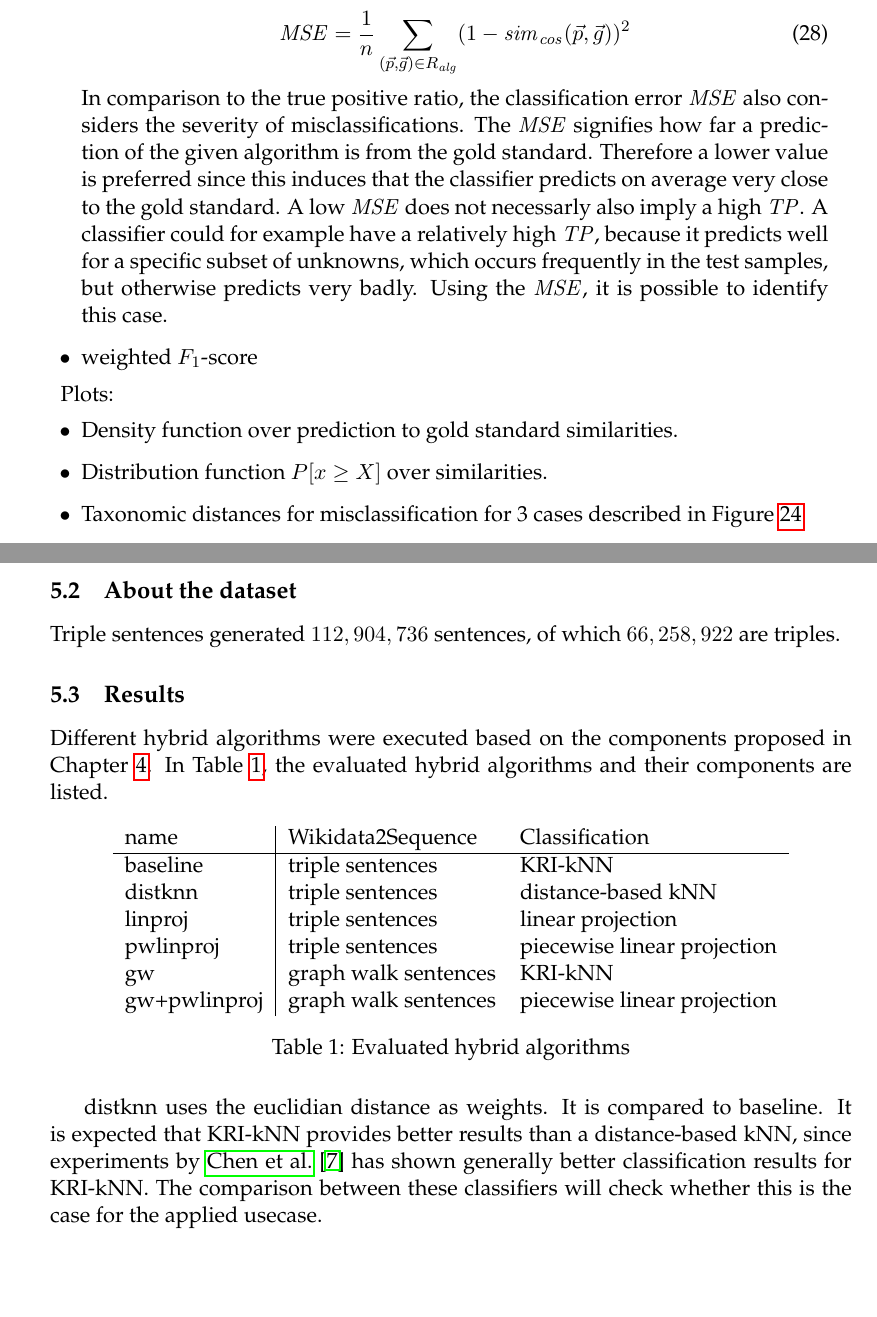
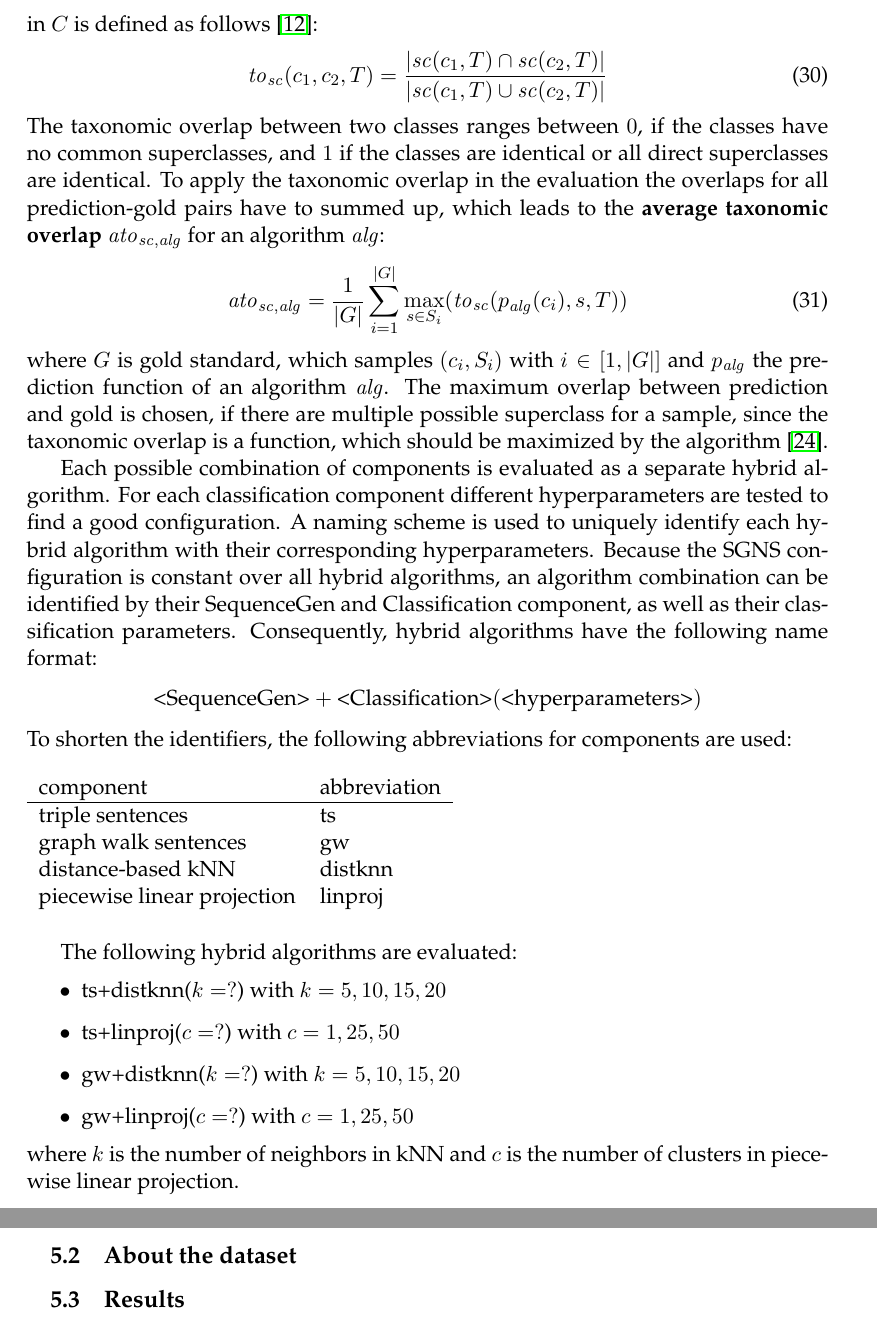
Before and after one commit to AlexBaier/bachelorthesis, a LaTeX thesis (thesis/thesis.ltx, which reads thesis/evaluation.ltx, thesis/foundations.ltx): two parts of pages 51 and 52 of 59, joined at a grey line, cut at the place of the change, the shorter picture padded with empty space. The pictures show the PDF file thesis/thesis.pdf that the author committed with the source.

Commit message:
Revised Section "Method".

```diff
--- a/thesis/evaluation.ltx
+++ b/thesis/evaluation.ltx
@@ -20,0 +11,3 @@ Additionally, the taxonomic distance allows to evaluate other characteristics of
+\begin{align}
+&\mathit{acc}_\mathit{alg} = \frac{1}{|G|} \sum_{i=1}^{|G|} \begin{cases} 1, & \textit{for } p_\mathit{alg}(c_i) \in S_i \\ 0, & \textit{for } p_\mathit{alg}(c_i) \notin S_i \end{cases}
+\end{align}
@@ -22 +28,37 @@ Additionally, the taxonomic distance allows to evaluate other characteristics of
+\begin{align}
+&\mathit{sc}(c, T) = \{ c_i | c_i, c \in C \land c \subclassof{T} c_i \}
+\end{align}
+where $T=(C, \_)$ is a taxonomy and $c \in C$ is a class in the taxonomy $T$.
+Based on the semantic upwards cotopy, the taxonomic overlap $\mathit{to}_\mathit{sc}$ between classes $c_1$ and $c_2$ in $C$ is defined as follows \cite{Dellschaft2006}:
+\begin{align}
+&\mathit{to}_\mathit{sc}(c_1, c_2, T) = \frac{|\mathit{sc}(c_1, T) \cap \mathit{sc}(c_2, T) |}{|\mathit{sc}(c_1, T) \cup \mathit{sc}(c_2, T) |}
+\end{align}
+The taxonomic overlap between two classes ranges between $0$, if the classes have no common superclasses, and $1$ if the classes are identical or all direct superclasses are identical.
+To apply the taxonomic overlap in the evaluation the overlaps for all prediction-gold pairs have to summed up, which leads to the \textbf{average taxonomic overlap}
+$\mathit{ato}_{\mathit{sc}, \mathit{alg}}$ for an algorithm $\mathit{alg}$:
+\begin{align}
+&\mathit{ato}_{\mathit{sc}, \mathit{alg}} =\frac{1}{|G|}  \sum_{i = 1}^{|G|} \max_{s \in S_i}(\mathit{to}_\mathit{sc}(p_\mathit{alg}(c_i), s, T))
+\end{align}
+where $G$ is gold standard, which samples $(c_i, S_i)$ with $i \in [1, |G|]$ and $p_\mathit{alg}$ the prediction function of an algorithm $\mathit{alg}$.
+The maximum overlap between prediction and gold is chosen, if there are multiple possible superclass for a sample,
+since the taxonomic overlap is a function, which should be maximized by the algorithm \cite{Kosmopoulos2014}.
+
+Each possible combination of components is evaluated as a separate hybrid algorithm.
+For each classification component different hyperparameters are tested to find a good configuration.
+A naming scheme is used to uniquely identify each hybrid algorithm with their corresponding hyperparameters.
+Because the SGNS configuration is constant over all hybrid algorithms, an algorithm combination can be identified by their SequenceGen and Classification component,
+as well as their classification parameters.
+Consequently, hybrid algorithms have the following name format:
+\begin{align*}
+&\text{<SequenceGen>}+\text{<Classification>}(\text{<hyperparameters>})
+\end{align*}
+To shorten the identifiers, the following abbreviations for components are used:
 \begin{figure}[H]
+\begin{tabular}{l l}
+component & abbreviation \\
+\hline
+triple sentences & ts \\
+graph walk sentences & gw \\
+distance-based kNN & distknn \\
+piecewise linear projection & linproj
+\end{tabular}
@@ -30 +65,2 @@ Legend: red box = gold standard, blue circle = prediction.
 \end{figure}
+The following hybrid algorithms are evaluated:
@@ -56,48 +68,10 @@ Based on this set, the classification error for a given algorithm can be compute
-\begin{align}
-&\mathit{MSE} = \frac{1}{n} \sum_{(\vec{p}, \vec{g}) \in R_\mathit{alg}} (1 - \mathit{sim}_\mathit{cos}(\vec{p}, \vec{g}))^2
-\end{align}
-In comparison to the true positive ratio, the classification error $\mathit{MSE}$ also considers the severity of misclassifications.
-The $\mathit{MSE}$ signifies how far a prediction of the given algorithm is from the gold standard.
-Therefore a lower value is preferred since this induces that the classifier predicts on average very close to the gold standard.
-A low $\mathit{MSE}$ does not necessarly also imply a high $\mathit{TP}$.
-A classifier could for example have a relatively high $\mathit{TP}$, because it predicts well for a specific subset of unknowns,
-which occurs frequently in the test samples, but otherwise predicts very badly.
-Using the $\mathit{MSE}$, it is possible to identify this case.
-
-\item weighted $F_1$-score
+\item ts+distknn($k=?$) with $k=5,10,15,20$
+\item ts+linproj($c=?$) with $c=1,25,50$
+\item gw+distknn($k=?$) with $k=5,10,15,20$
+\item gw+linproj($c=?$) with $c=1,25,50$
 \end{itemize}
-
-Plots:
-\begin{itemize}
-\item Density function over prediction to gold standard similarities.
-\item Distribution function $P[x \geq X]$ over similarities.
-\item Taxonomic distances for misclassification for 3 cases described in Figure~\ref{fig:relation between prediction and gold}
-\end{itemize}
+where $k$ is the number of neighbors in kNN and $c$ is the number of clusters in piecewise linear projection.
 
 \subsection{About the dataset}
-Triple sentences generated $112,904,736$ sentences, of which $66,258,922$ are triples.
 
 \subsection{Results}
-Different hybrid algorithms were executed based on the components proposed in Chapter~\ref{section:algorithm}.
-In Table~\ref{table:algorithms}, the evaluated hybrid algorithms and their components are listed.
-
-\begin{table}[H]
-\center
-\begin{tabular}{ l | l l}
-name & Wikidata2Sequence & Classification \\
-\hline
-baseline & triple sentences & KRI-kNN \\
-distknn & triple sentences & distance-based kNN \\
-linproj & triple sentences & linear projection \\
-pwlinproj & triple sentences & piecewise linear projection \\
-gw & graph walk sentences & KRI-kNN \\
-gw+pwlinproj & graph walk sentences & piecewise linear projection
-\end{tabular}
-\caption{Evaluated hybrid algorithms}
-\label{table:algorithms}
-\end{table}
-
-distknn uses the euclidian distance as weights. It is compared to baseline.
-It is expected that KRI-kNN provides better results than a distance-based kNN,
-since experiments by \fullcite{Chen2009} has shown generally better classification results for KRI-kNN.
-The comparison between these classifiers will check whether this is the case for the applied usecase.
--- a/thesis/foundations.ltx
+++ b/thesis/foundations.ltx
@@ -196,7 +196,7 @@ assumption is true, for $T=(C,S)$:
 Only one class in this taxonomy has no superclasses. This class is called \textbf{root class}. However
 in the case of Wikidata, this assumption does not hold true. The following state is the case:
 \begin{align}
-\abs{\{  c \in C \mid \neg \exists s \in C: c \subclassof{T} s \}} >
+\abs{\{  c \in C \mid \neg \exists s \in C: c \subclassof{T} s \}} \ge 1
 \end{align}
 There are classes other than the root class, which also have no superclasses. These classes will be called orphan classes.
 \begin{definition}[Root class]\label{root class}
```
Also changed, not shown: thesis/images/evaluation/hierarchical_classification_cases.pdf (deleted), thesis/thesis.pdf, thesis/evaluation.ltx (68 more changed lines).
